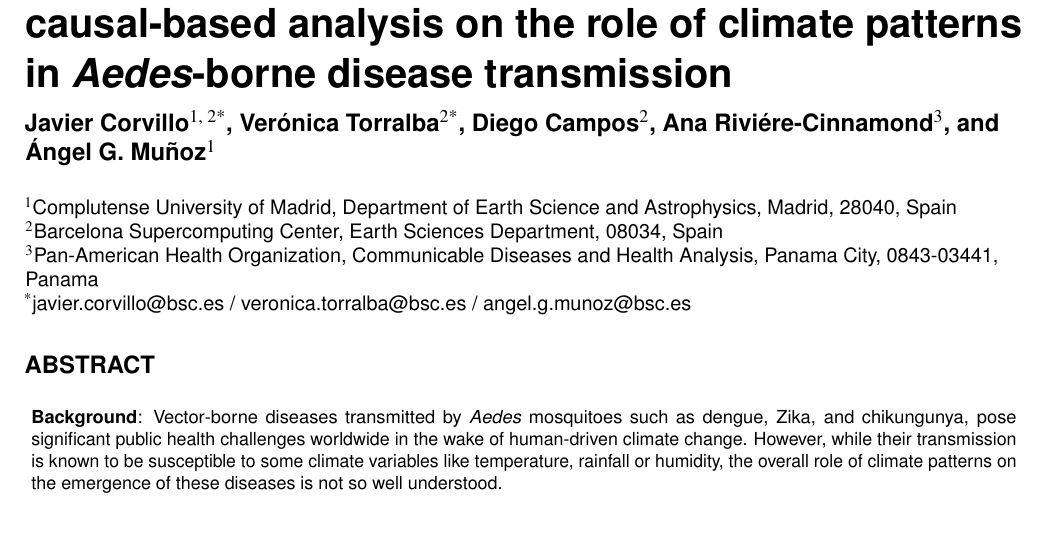
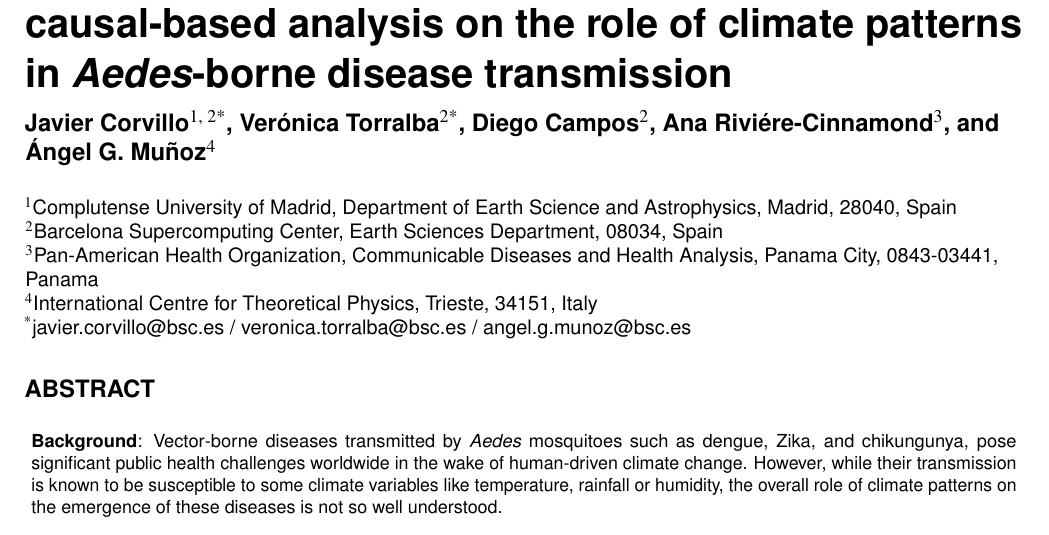
Before and after one commit to jacorvillo/second_paper, a LaTeX paper (main.tex): part of page 1 of 17, cut so that both start at the same text. Compiled offline with pdfLaTeX.

Commit message:
Add new affiliation

```diff
--- a/main.tex
+++ b/main.tex
@@ -18,11 +18,12 @@
 \author[2*]{Verónica Torralba}
 \author[2]{Diego Campos}
 \author[3]{Ana Riviére-Cinnamond}
-\author{Ángel G. Muñoz}
+\author[4]{Ángel G. Muñoz}
 
 \affil[1]{Complutense University of Madrid, Department of Earth Science and Astrophysics, Madrid, 28040, Spain}
 \affil[2]{Barcelona Supercomputing Center, Earth Sciences Department, 08034, Spain}
 \affil[3]{Pan-American Health Organization, Communicable Diseases and Health Analysis, Panama City, 0843-03441, Panama}
+\affil[4]{International Centre for Theoretical Physics, Trieste, 34151, Italy}
 \affil[*]{javier.corvillo@bsc.es / veronica.torralba@bsc.es / angel.g.munoz@bsc.es}
 
 
```
